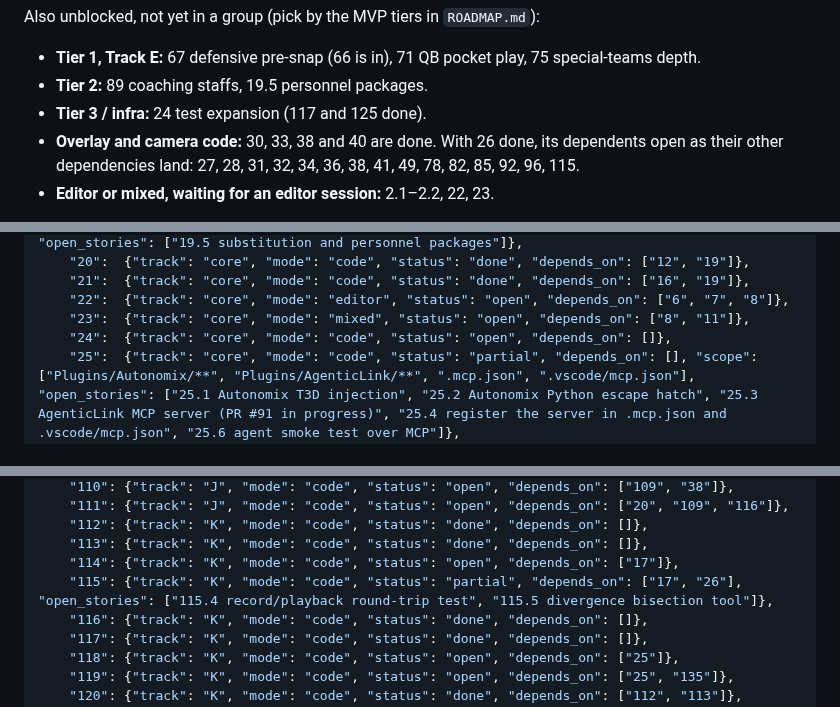
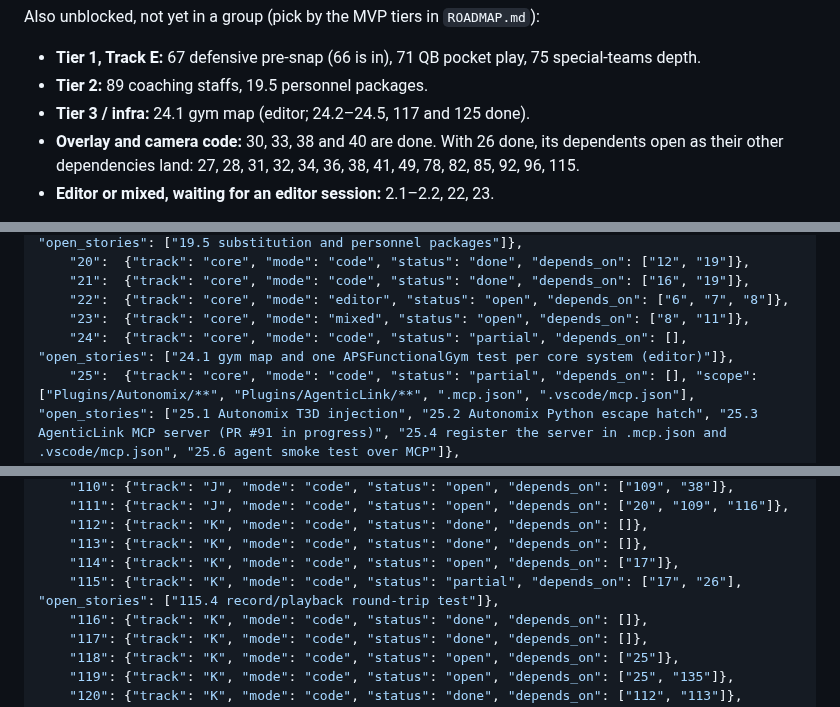
Before and after one commit to agentchieflou/play-sports, a Markdown page: roadmap/PARALLEL.md, 3 parts joined by grey strips. GitHub-like rendering.

Commit message:
PARALLEL.md: Epic 24 partial (gym map open), 115.5 done (batch 3)
Co-Authored-By: Claude Opus 5.5 <noreply@anthropic.com>
Claude-Session: https://claude.ai/code/session_01Qpt1eHqawSsVVojVf9S7iZ

```diff
--- a/roadmap/PARALLEL.md
+++ b/roadmap/PARALLEL.md
@@ -56,7 +56,7 @@ Also unblocked, not yet in a group (pick by the MVP tiers in `ROADMAP.md`):
 - **Tier 1, Track E:** 67 defensive pre-snap (66 is in), 71 QB pocket play, 75 special-teams
   depth.
 - **Tier 2:** 89 coaching staffs, 19.5 personnel packages.
-- **Tier 3 / infra:** 24 test expansion (117 and 125 done).
+- **Tier 3 / infra:** 24.1 gym map (editor; 24.2–24.5, 117 and 125 done).
 - **Overlay and camera code:** 30, 33, 38 and 40 are done.
   With 26 done, its dependents open as their other dependencies land: 27, 28, 31, 32, 34, 36,
   38, 41, 49, 78, 82, 85, 92, 96, 115.
@@ -123,7 +123,7 @@ one CI run) rather than re-merging main into each PR after every landing.
     "21":  {"track": "core", "mode": "code", "status": "done", "depends_on": ["16", "19"]},
     "22":  {"track": "core", "mode": "editor", "status": "open", "depends_on": ["6", "7", "8"]},
     "23":  {"track": "core", "mode": "mixed", "status": "open", "depends_on": ["8", "11"]},
-    "24":  {"track": "core", "mode": "code", "status": "open", "depends_on": []},
+    "24":  {"track": "core", "mode": "code", "status": "partial", "depends_on": [], "open_stories": ["24.1 gym map and one APSFunctionalGym test per core system (editor)"]},
     "25":  {"track": "core", "mode": "code", "status": "partial", "depends_on": [], "scope": ["Plugins/Autonomix/**", "Plugins/AgenticLink/**", ".mcp.json", ".vscode/mcp.json"], "open_stories": ["25.1 Autonomix T3D injection", "25.2 Autonomix Python escape hatch", "25.3 AgenticLink MCP server (PR #91 in progress)", "25.4 register the server in .mcp.json and .vscode/mcp.json", "25.6 agent smoke test over MCP"]},
     "26":  {"track": "A", "mode": "code", "status": "done", "depends_on": ["C1", "3", "6"]},
     "27":  {"track": "A", "mode": "mixed", "status": "open", "depends_on": ["26", "16"]},
@@ -214,7 +214,7 @@ one CI run) rather than re-merging main into each PR after every landing.
     "112": {"track": "K", "mode": "code", "status": "done", "depends_on": []},
     "113": {"track": "K", "mode": "code", "status": "done", "depends_on": []},
     "114": {"track": "K", "mode": "code", "status": "open", "depends_on": ["17"]},
-    "115": {"track": "K", "mode": "code", "status": "partial", "depends_on": ["17", "26"], "open_stories": ["115.4 record/playback round-trip test", "115.5 divergence bisection tool"]},
+    "115": {"track": "K", "mode": "code", "status": "partial", "depends_on": ["17", "26"], "open_stories": ["115.4 record/playback round-trip test"]},
     "116": {"track": "K", "mode": "code", "status": "done", "depends_on": []},
     "117": {"track": "K", "mode": "code", "status": "done", "depends_on": []},
     "118": {"track": "K", "mode": "code", "status": "open", "depends_on": ["25"]},
```
